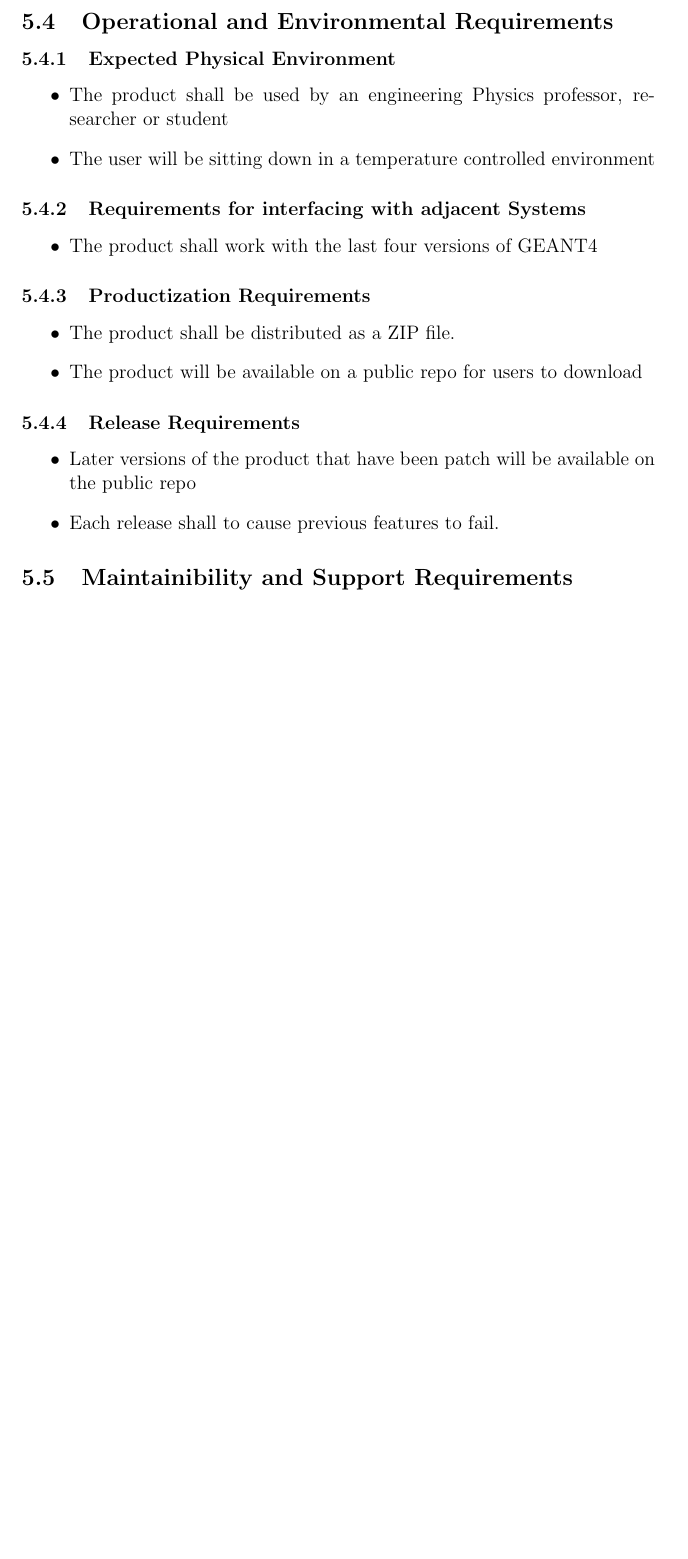
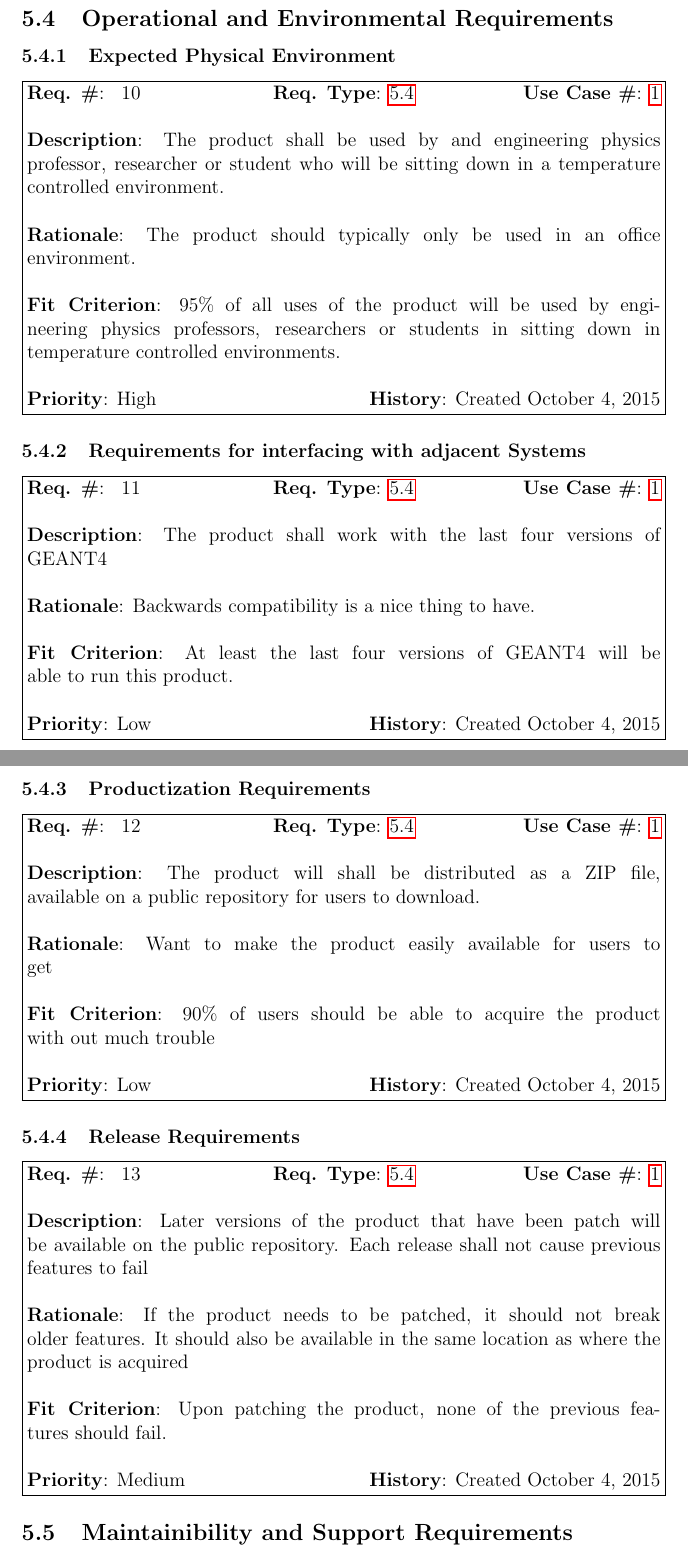
Before and after one commit to studouglas/GEANT4-GPU, a LaTeX document (Documentation/Geant4-GPUSRS.tex): part of page 12 of 15 before the commit and two parts of pages 12 and 13 of 17 after it, the two joined at a grey line, cut so that both start at the same text, the shorter picture padded with empty space. Compiled offline with pdfLaTeX.

Commit message:
Updated the Enviromental requirements

```diff
--- a/Documentation/Geant4-GPUSRS.tex
+++ b/Documentation/Geant4-GPUSRS.tex
@@ -290,26 +290,51 @@ NA
 NA
 
 % ----------------------------- Sub Section ----------------------------- %
-\subsection{Operational and Environmental Requirements} % Matt
+\subsection{Operational and Environmental Requirements}\label{ReqType_Enviro} % Matt
 \subsubsection{Expected Physical Environment}
-\begin{itemize}
-\item The product shall be used by an engineering Physics professor, researcher or student
-\item The user will be sitting down in a temperature controlled environment
-\end{itemize}
+
+\requirement
+{Req_PhysEnviro}
+{ReqType_Enviro}
+{PUC_SimulatingParticles}
+{The product shall be used by and engineering physics professor, researcher or student who will be sitting down in a temperature controlled environment.}
+{The product should typically only be used in an office environment.}
+{95\% of all uses of the product will be used by engineering physics professors, researchers or students in sitting down in temperature controlled environments.}
+{High}
+{Created October 4, 2015}
+
 \subsubsection{Requirements for interfacing with adjacent Systems}
-\begin{itemize}
-\item The product shall work with the last four versions of GEANT4
-\end{itemize}
+\requirement
+{Req_BackwardsCompatible}
+{ReqType_Enviro}
+{PUC_SimulatingParticles}
+{The product shall work with the last four versions of GEANT4}
+{Backwards compatibility is a nice thing to have.}
+{At least the last four versions of GEANT4 will be able to run this product.}
+{Low}
+{Created October 4, 2015}
+
 \subsubsection{Productization Requirements}
-\begin{itemize}
-\item The product shall be distributed as a ZIP file.
-\item The product will be available on a public repo for users to download
-\end{itemize}
+\requirement
+{Req_Distro}
+{ReqType_Enviro}
+{PUC_SimulatingParticles}
+{The product will shall be distributed as a ZIP file, available on a public repository for users to download.}
+{Want to make the product easily available for users to get}
+{90\% of users should be able to acquire the product with out much trouble}
+{Low}
+{Created October 4, 2015}
+
 \subsubsection{Release Requirements}
-\begin{itemize}
-\item Later versions of the product that have been patch will be available on the public repo
-\item Each release shall to cause previous features to fail.
-\end{itemize}
+\requirement
+{Req_Release}
+{ReqType_Enviro}
+{PUC_SimulatingParticles}
+{Later versions of the product that have been patch will be available on the public repository. Each release shall not cause previous features to fail}
+{If the product needs to be patched, it should not break older features. It should also be available in the same location as where the product is acquired}
+{Upon patching the product, none of the previous features should fail.}
+{Medium}
+{Created October 4, 2015}
 
 % ----------------------------- Sub Section ----------------------------- %
 \subsection{Maintainibility and Support Requirements} % Victor
```
